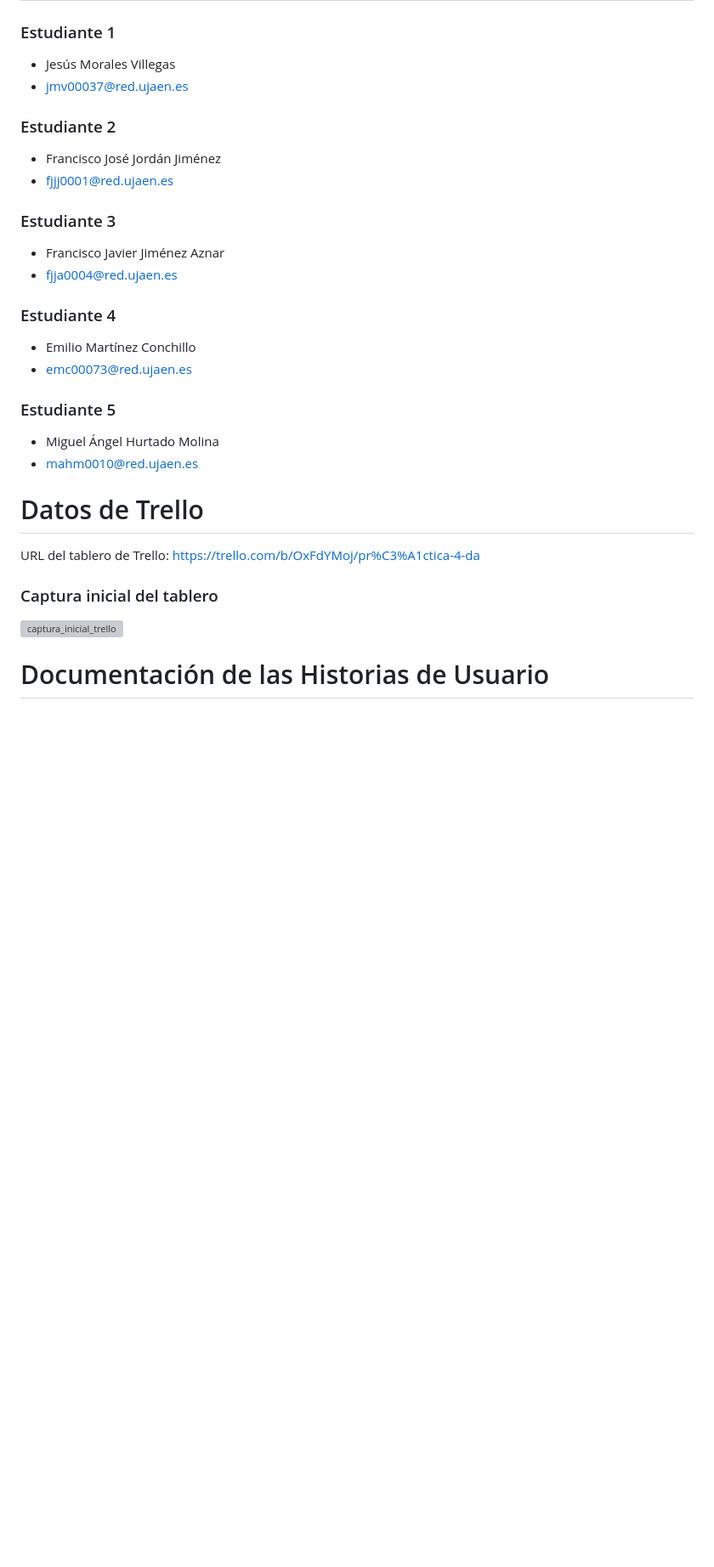
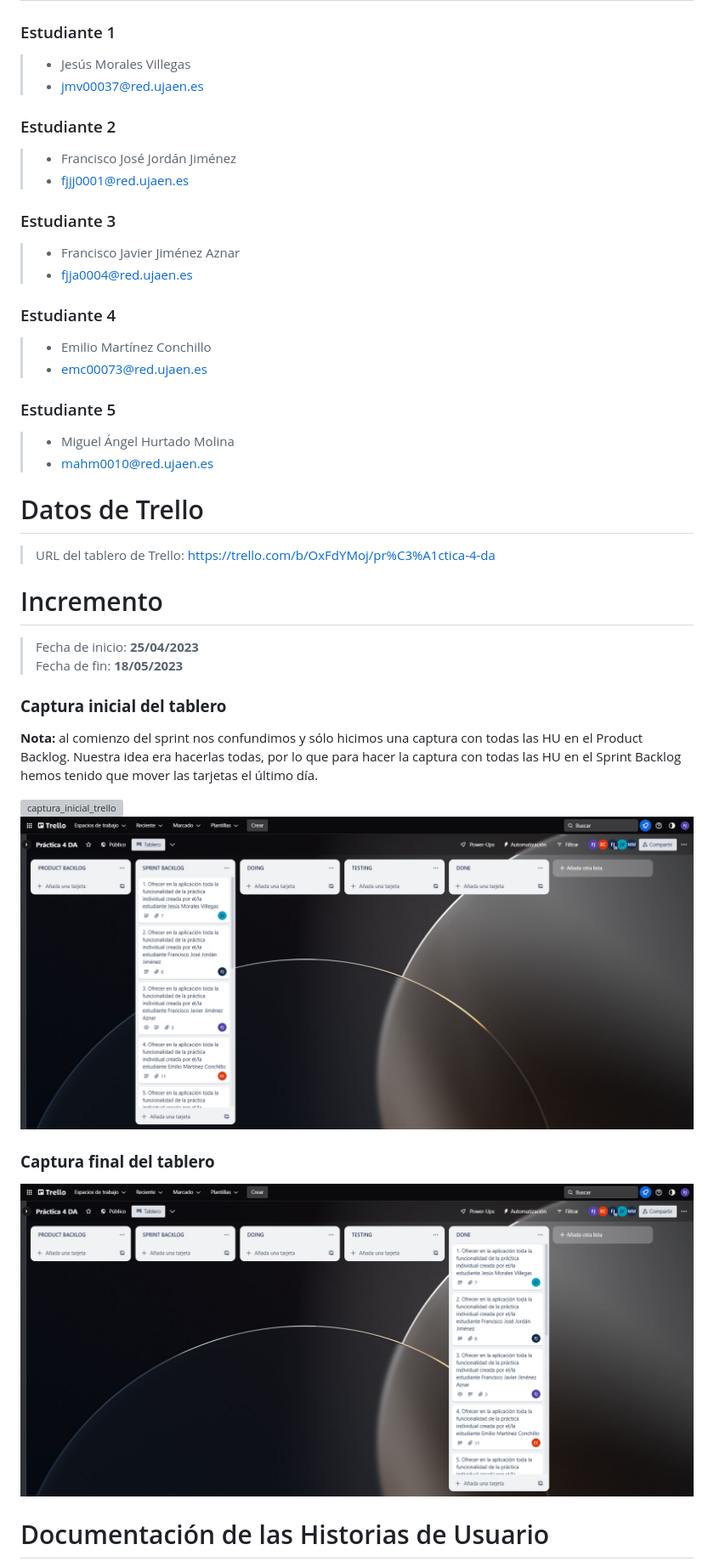
Before and after one commit to UJA-DAGIL-22-23/d-agil-2022-2023-practica-4-jesus_emilio_miguel_francisco_francisco, a Markdown page: README.md, the part around the change printed below. Shown: that part at 85% size. Drawn GitHub-style; pictures changed too: assets/img/Final_Trello.png (added), assets/img/Inicio_Trello_2.png (added); blank space fills up the shorter version; grey boxes are pictures that could not be loaded.

Commit message:
Añadidas capturas de Trello
Se han añadido las capturas correspondientes al comienzo y al final del Sprint, así como alguna documentación y cambios en el formato.

```diff
--- a/README.md
+++ b/README.md
@@ -6,36 +6,48 @@
 
 ### Estudiante 1
 
-* Jesús Morales Villegas
-* jmv00037@red.ujaen.es
+> * Jesús Morales Villegas
+> * jmv00037@red.ujaen.es
 
 ### Estudiante 2
 
-* Francisco José Jordán Jiménez
-* fjjj0001@red.ujaen.es
+> * Francisco José Jordán Jiménez
+> * fjjj0001@red.ujaen.es
 
 ### Estudiante 3
 
-* Francisco Javier Jiménez Aznar
-* fjja0004@red.ujaen.es
+> * Francisco Javier Jiménez Aznar
+> * fjja0004@red.ujaen.es
 
 ### Estudiante 4
 
-* Emilio Martínez Conchillo
-* emc00073@red.ujaen.es
+> * Emilio Martínez Conchillo
+> * emc00073@red.ujaen.es
 
 ### Estudiante 5
 
-* Miguel Ángel Hurtado Molina
-* mahm0010@red.ujaen.es
+> * Miguel Ángel Hurtado Molina
+> * mahm0010@red.ujaen.es
 
 # Datos de Trello
 
-  URL del tablero de Trello: https://trello.com/b/OxFdYMoj/pr%C3%A1ctica-4-da
+> URL del tablero de Trello: https://trello.com/b/OxFdYMoj/pr%C3%A1ctica-4-da
 
-### Captura inicial del tablero
+# Incremento
+
+> Fecha de inicio: **25/04/2023**
+> Fecha de fin: **18/05/2023**
+
+### **Captura inicial del tablero**
+
+**Nota:** al comienzo del sprint nos confundimos y sólo hicimos una captura con todas las HU en el Product Backlog. Nuestra idea era hacerlas todas, por lo que para hacer la captura con todas las HU en el Sprint Backlog hemos tenido que mover las tarjetas el último día.
 
 ![captura_inicial_trello](assets/img/Inicio_Trello.png)
+![captura_inicial_trello](assets/img/Inicio_Trello_2.png)
+
+### **Captura final del tablero**
+
+![captura_final_trello](assets/img/Final_Trello.png)
 
 # Documentación de las Historias de Usuario
 
```
Also changed, not shown: other parts of README.md (+13 -11 lines).
